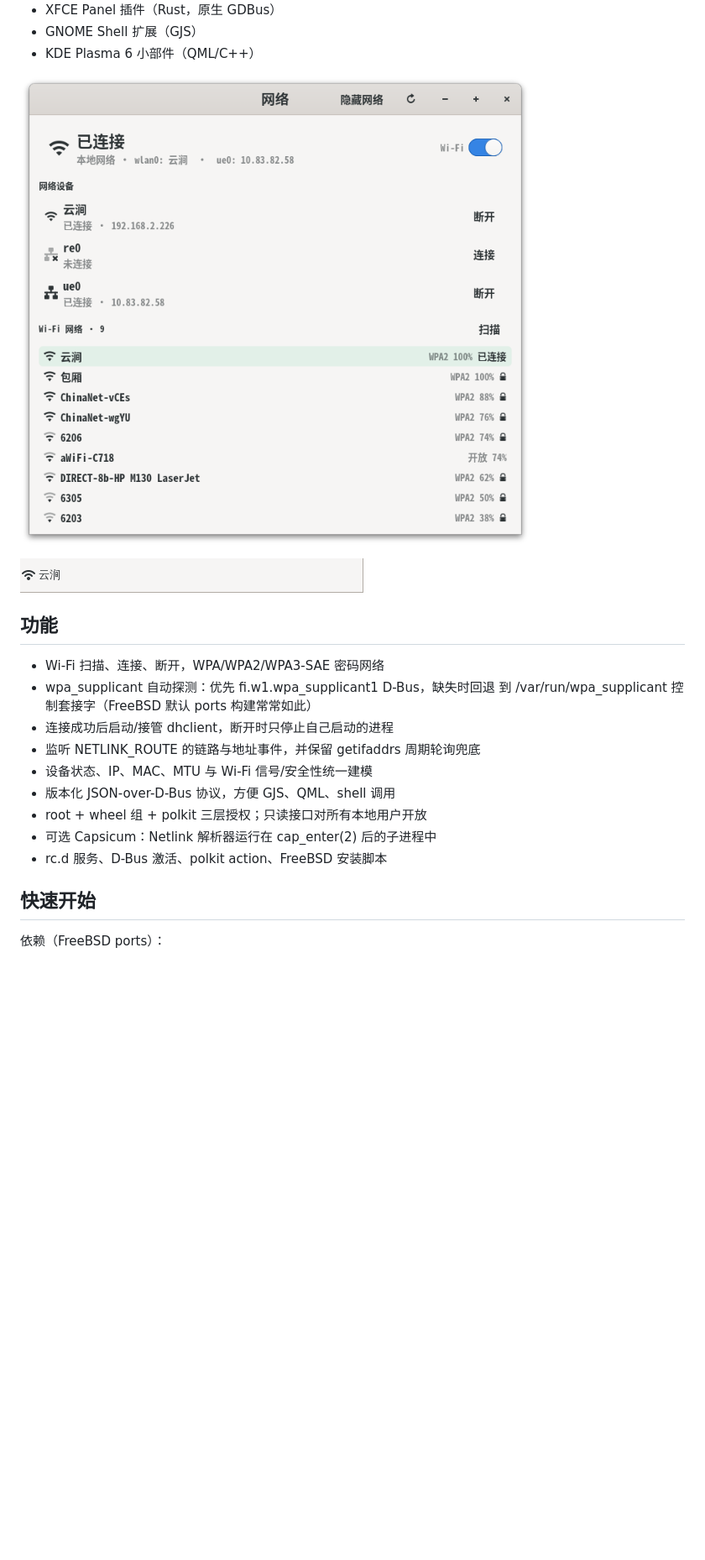
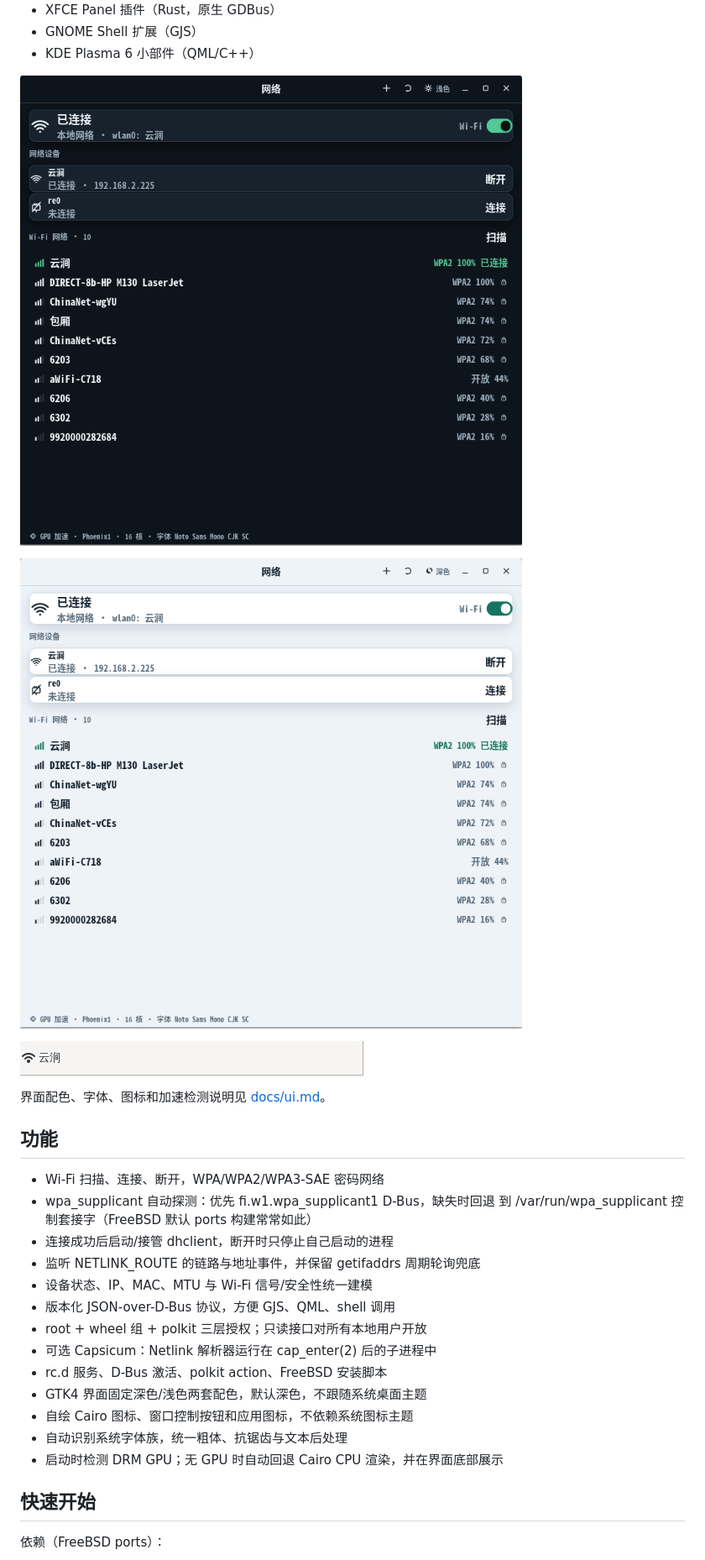
Before and after one commit to Nickhades/rs-network-freebsd, a Markdown page: README.md, the part around one of its changes. Shown at 84% size. GitHub-like rendering; pictures changed too: docs/screenshot-gui-light.png (added), docs/screenshot-gui.png; blank space fills up the shorter version.

```diff
--- a/README.md
+++ b/README.md
@@ -14,9 +14,13 @@ getifaddrs(3) 与 NETLINK_ROUTE，以及 D-Bus 作为稳定的控制面。
 - GNOME Shell 扩展（GJS）
 - KDE Plasma 6 小部件（QML/C++）
 
-![netcore GTK4 网络管理器](docs/screenshot-gui.png)
+![netcore GTK4 网络管理器 - 默认深色](docs/screenshot-gui.png)
+
+![netcore GTK4 网络管理器 - 浅色主题](docs/screenshot-gui-light.png)
 
 ![XFCE Panel 插件](docs/screenshot-xfce-panel.png)
+
+界面配色、字体、图标和加速检测说明见 [docs/ui.md](docs/ui.md)。
 
 ## 功能
 
@@ -30,6 +34,10 @@ getifaddrs(3) 与 NETLINK_ROUTE，以及 D-Bus 作为稳定的控制面。
 - root + wheel 组 + polkit 三层授权；只读接口对所有本地用户开放
 - 可选 Capsicum：Netlink 解析器运行在 cap_enter(2) 后的子进程中
 - rc.d 服务、D-Bus 激活、polkit action、FreeBSD 安装脚本
+- GTK4 界面固定深色/浅色两套配色，默认深色，不跟随系统桌面主题
+- 自绘 Cairo 图标、窗口控制按钮和应用图标，不依赖系统图标主题
+- 自动识别系统字体族，统一粗体、抗锯齿与文本后处理
+- 启动时检测 DRM GPU；无 GPU 时自动回退 Cairo CPU 渲染，并在界面底部展示
 
 ## 快速开始
 
```
Also changed, not shown: other parts of README.md (+4 -1 lines), docs/installation.md (+3 -2 lines), docs/testing.md (+27 -6 lines), docs/ui.md (added, +71 -0 lines), 12 other files.
